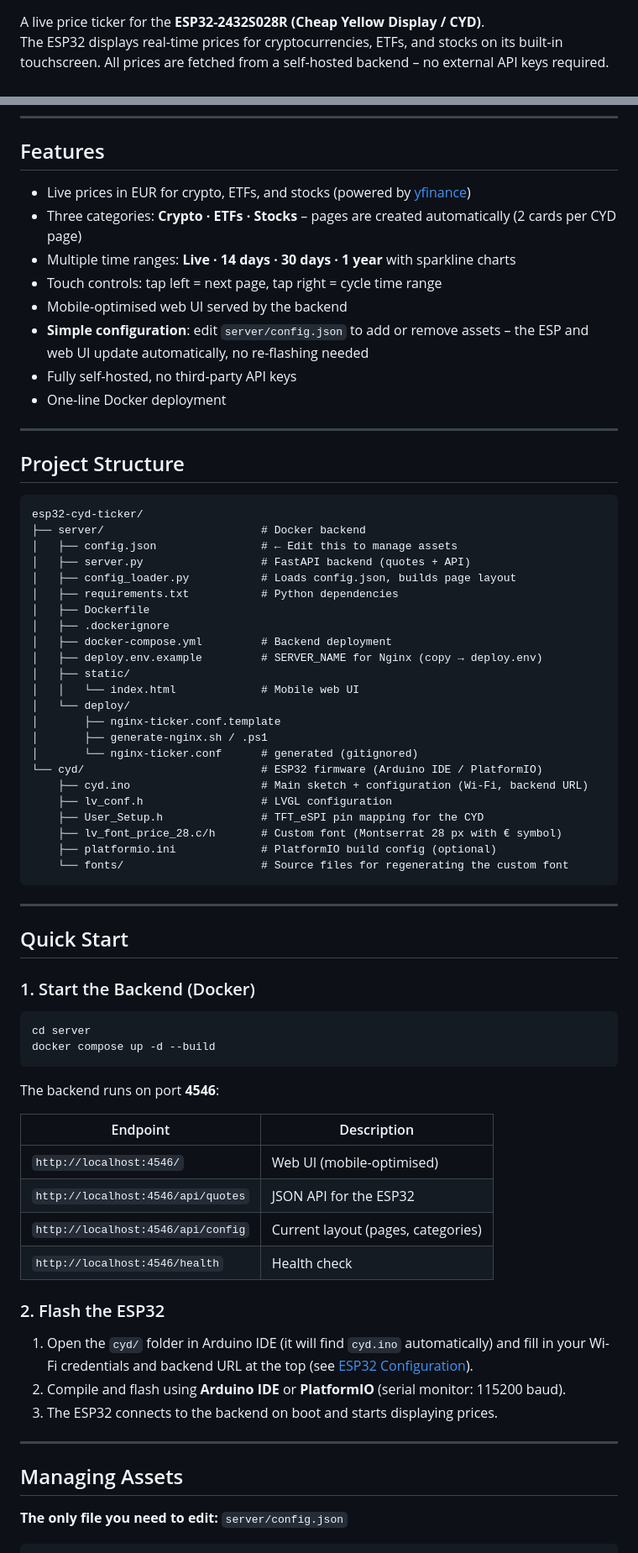
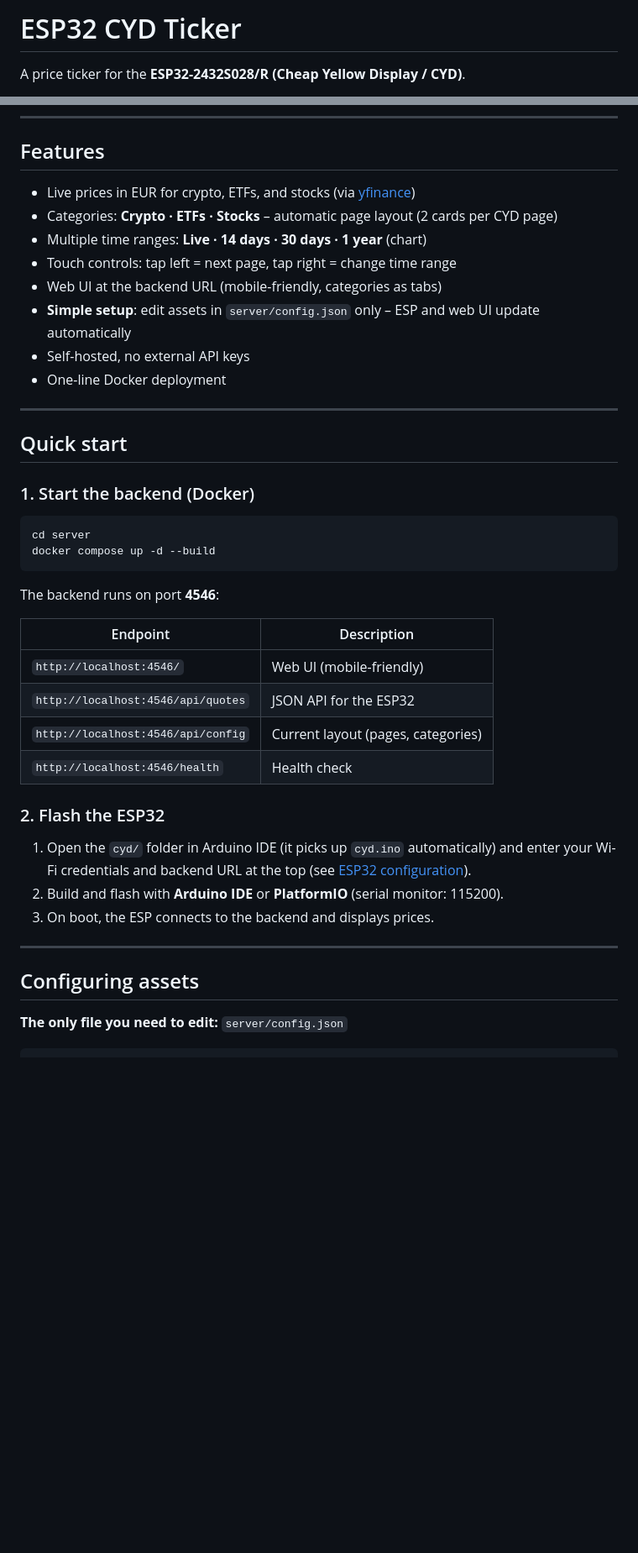
Before and after one commit to MaxDeavy/ESP32-CYD-Ticker, a Markdown page: README.md, 2 parts joined by grey strips. Shown at 84% size. Drawn GitHub-style; blank space fills up the shorter version.

````diff
--- a/README.md
+++ b/README.md
@@ -1,4 +1,4 @@
+# ESP32 CYD Ticker
 
-A live price ticker for the **ESP32-2432S028R (Cheap Yellow Display / CYD)**.
-The ESP32 displays real-time prices for cryptocurrencies, ETFs, and stocks on its built-in touchscreen. All prices are fetched from a self-hosted backend – no external API keys required.
+A price ticker for the **ESP32-2432S028/R (Cheap Yellow Display / CYD)**.
 
@@ -8,50 +12,20 @@ The ESP32 displays real-time prices for cryptocurrencies, ETFs, and stocks on it
 
 ## Features
 
-- Live prices in EUR for crypto, ETFs, and stocks (powered by [yfinance](https://github.com/ranaroussi/yfinance))
-- Three categories: **Crypto · ETFs · Stocks** – pages are created automatically (2 cards per CYD page)
-- Multiple time ranges: **Live · 14 days · 30 days · 1 year** with sparkline charts
-- Touch controls: tap left = next page, tap right = cycle time range
-- Mobile-optimised web UI served by the backend
-- **Simple configuration**: edit `server/config.json` to add or remove assets – the ESP and web UI update automatically, no re-flashing needed
-- Fully self-hosted, no third-party API keys
+- Live prices in EUR for crypto, ETFs, and stocks (via [yfinance](https://github.com/ranaroussi/yfinance))
+- Categories: **Crypto · ETFs · Stocks** – automatic page layout (2 cards per CYD page)
+- Multiple time ranges: **Live · 14 days · 30 days · 1 year** (chart)
+- Touch controls: tap left = next page, tap right = change time range
+- Web UI at the backend URL (mobile-friendly, categories as tabs)
+- **Simple setup**: edit assets in `server/config.json` only – ESP and web UI update automatically
+- Self-hosted, no external API keys
 - One-line Docker deployment
 
 ---
 
-## Project Structure
+## Quick start
 
-```
-esp32-cyd-ticker/
-├── server/                        # Docker backend
-│   ├── config.json                # ← Edit this to manage assets
-│   ├── server.py                  # FastAPI backend (quotes + API)
-│   ├── config_loader.py           # Loads config.json, builds page layout
-│   ├── requirements.txt           # Python dependencies
-│   ├── Dockerfile
-│   ├── .dockerignore
-│   ├── docker-compose.yml         # Backend deployment
-│   ├── deploy.env.example         # SERVER_NAME for Nginx (copy → deploy.env)
-│   ├── static/
-│   │   └── index.html             # Mobile web UI
-│   └── deploy/
-│       ├── nginx-ticker.conf.template
-│       ├── generate-nginx.sh / .ps1
-│       └── nginx-ticker.conf      # generated (gitignored)
-└── cyd/                           # ESP32 firmware (Arduino IDE / PlatformIO)
-    ├── cyd.ino                    # Main sketch + configuration (Wi-Fi, backend URL)
-    ├── lv_conf.h                  # LVGL configuration
-    ├── User_Setup.h               # TFT_eSPI pin mapping for the CYD
-    ├── lv_font_price_28.c/h       # Custom font (Montserrat 28 px with € symbol)
-    ├── platformio.ini             # PlatformIO build config (optional)
-    └── fonts/                     # Source files for regenerating the custom font
-```
-
----
-
-## Quick Start
-
-### 1. Start the Backend (Docker)
+### 1. Start the backend (Docker)
 
 ```bash
 cd server
@@ -62,20 +36,20 @@ The backend runs on port **4546**:
 
 | Endpoint | Description |
 |---|---|
-| `http://localhost:4546/` | Web UI (mobile-optimised) |
+| `http://localhost:4546/` | Web UI (mobile-friendly) |
 | `http://localhost:4546/api/quotes` | JSON API for the ESP32 |
 | `http://localhost:4546/api/config` | Current layout (pages, categories) |
 | `http://localhost:4546/health` | Health check |
 
 ### 2. Flash the ESP32
 
-1. Open the `cyd/` folder in Arduino IDE (it will find `cyd.ino` automatically) and fill in your Wi-Fi credentials and backend URL at the top (see [ESP32 Configuration](#esp32-configuration)).
-2. Compile and flash using **Arduino IDE** or **PlatformIO** (serial monitor: 115200 baud).
-3. The ESP32 connects to the backend on boot and starts displaying prices.
+1. Open the `cyd/` folder in Arduino IDE (it picks up `cyd.ino` automatically) and enter your Wi-Fi credentials and backend URL at the top (see [ESP32 configuration](#esp32-configuration)).
+2. Build and flash with **Arduino IDE** or **PlatformIO** (serial monitor: 115200).
+3. On boot, the ESP connects to the backend and displays prices.
 
 ---
 
-## Managing Assets
+## Configuring assets
 
 **The only file you need to edit:** `server/config.json`
 
````
Also changed, not shown: other parts of README.md (+62 -56 lines), README_DE.md (+3 -0 lines).
